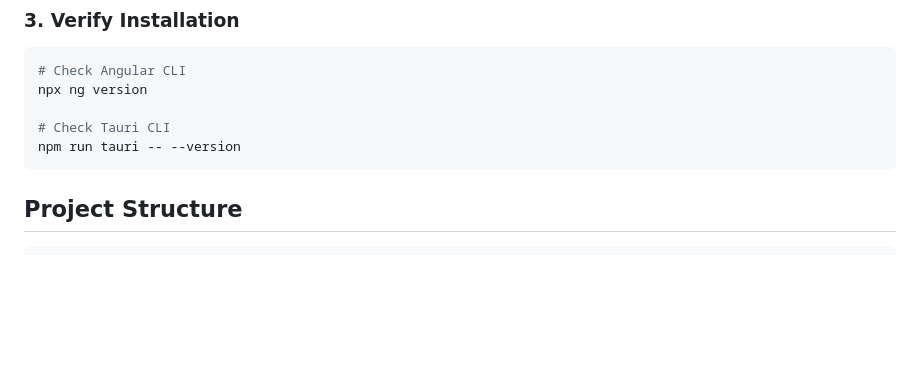
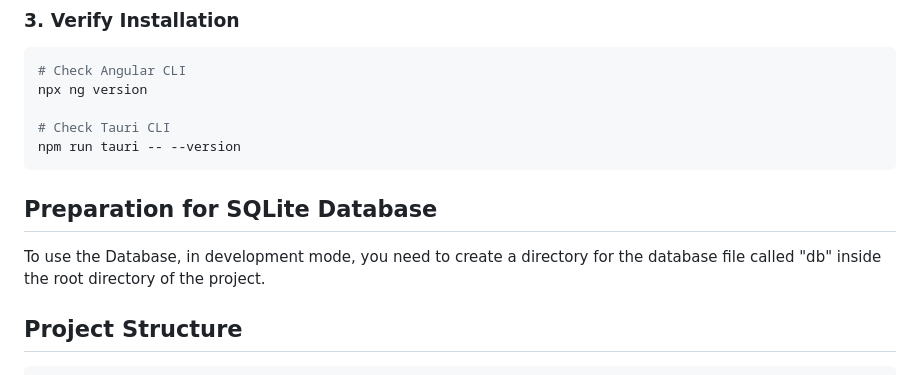
Before and after one commit to mbxtech/open-xam, a Markdown page: docs/development-setup.md, the part around the change. Rendered like a GitHub page; blank space fills up the shorter version.

Commit message:
doc(Development): Added notice of required folders for SQLiteDB setup

````diff
--- a/docs/development-setup.md
+++ b/docs/development-setup.md
@@ -113,6 +113,8 @@ npx ng version
 # Check Tauri CLI
 npm run tauri -- --version
 ```
+## Preparation for SQLite Database
+To use the Database, in development mode, you need to create a directory for the database file called "db" inside the root directory of the project.
 
 ## Project Structure
 
````
